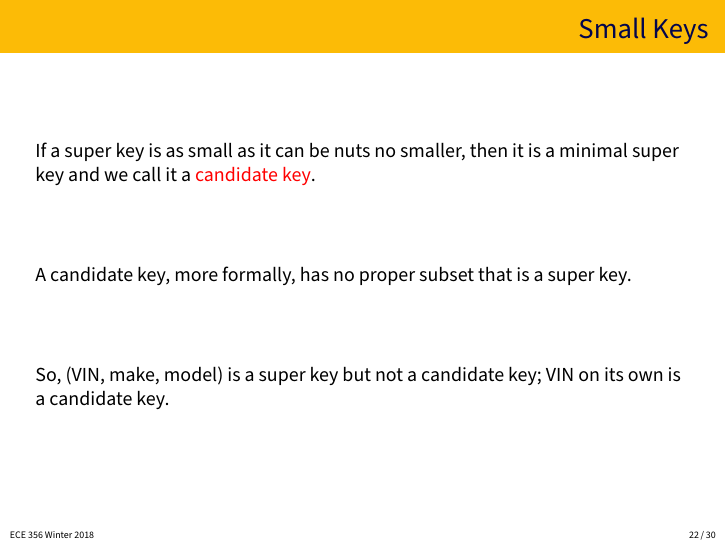
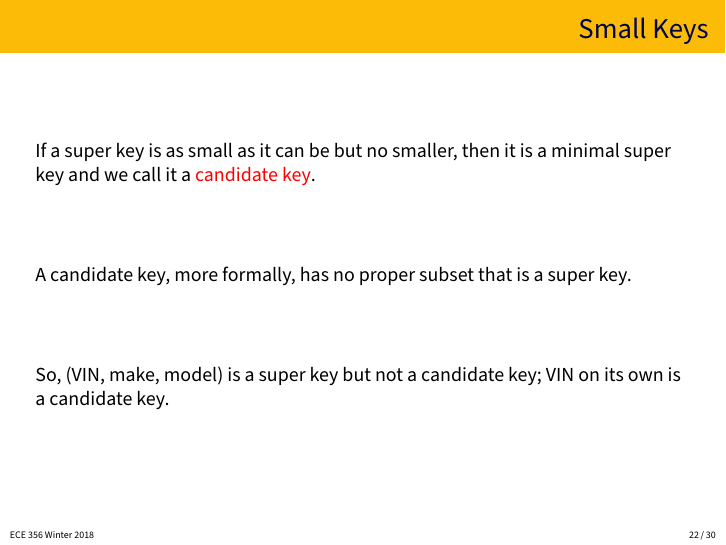
Before and after one commit to jzarnett/ece356, LaTeX slides (lectures/L02-slides.tex): page 22 of 30. Compiled offline with pdfLaTeX.

Commit message:
Lecture 2: Fix typo "nuts" -> "but"

```diff
--- a/lectures/L02-slides.tex
+++ b/lectures/L02-slides.tex
@@ -341,7 +341,7 @@ But a super key may be something line (VIN, make, model).
 \begin{frame}
 \frametitle{Small Keys}
 
-If a super key is as small as it can be nuts no smaller, then it is a minimal super key and we call it a \alert{candidate key}.
+If a super key is as small as it can be but no smaller, then it is a minimal super key and we call it a \alert{candidate key}.
 
 A candidate key, more formally, has no proper subset that is a super key.
 
```
